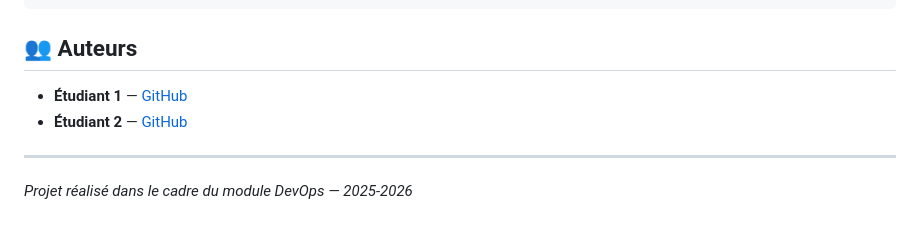
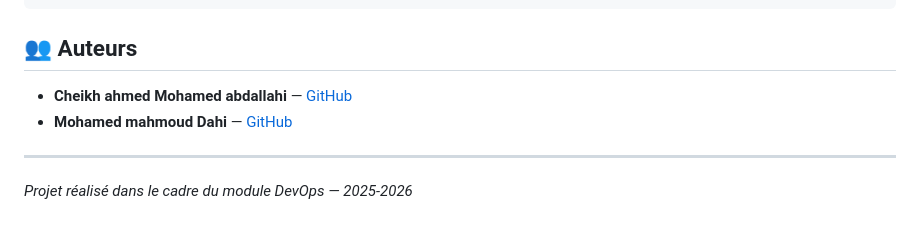
Before and after one commit to dahi-mohamed-mahmoud/gestion_etudiants_projet, a Markdown page: gestion_etudiants/README.md, the part around the change. Rendered like a GitHub page.

```diff
--- a/gestion_etudiants/README.md
+++ b/gestion_etudiants/README.md
@@ -169,8 +169,8 @@ gestion_etudiants/
 
 ## 👥 Auteurs
 
-- **Étudiant 1** — [GitHub](https://github.com/etudiant1)
-- **Étudiant 2** — [GitHub](https://github.com/etudiant2)
+- **Cheikh ahmed Mohamed abdallahi** — [GitHub](https://github.com/Mohamed-Abdallahi)
+- **Mohamed mahmoud Dahi** — [GitHub](https://github.com/dahi-mohamed-mahmoud)
 
 ---
 
```
